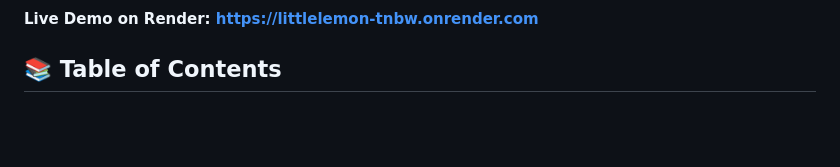
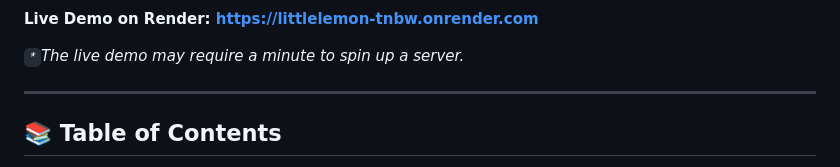
Before and after one commit to mitchcamza/LittleLemon, a Markdown page: README.md, the part around one of its changes. GitHub-like rendering; blank space fills up the shorter version.

Commit message:
Enhance README with live demo badge and note
Added live demo badge and note about server spin-up time.

```diff
--- a/README.md
+++ b/README.md
@@ -6,4 +8,8 @@ A production-ready, containerized Django web application demonstrating modern fu
 **Live Demo on Render: [https://littlelemon-tnbw.onrender.com](https://littlelemon-tnbw.onrender.com)**
+
+*`*`The live demo may require a minute to spin up a server.*
+
+---
 
 ## 📚 Table of Contents
 - [🛠️ Tech Stack](#tech-stack)
```
Also changed, not shown: other parts of README.md (+2 -0 lines).
